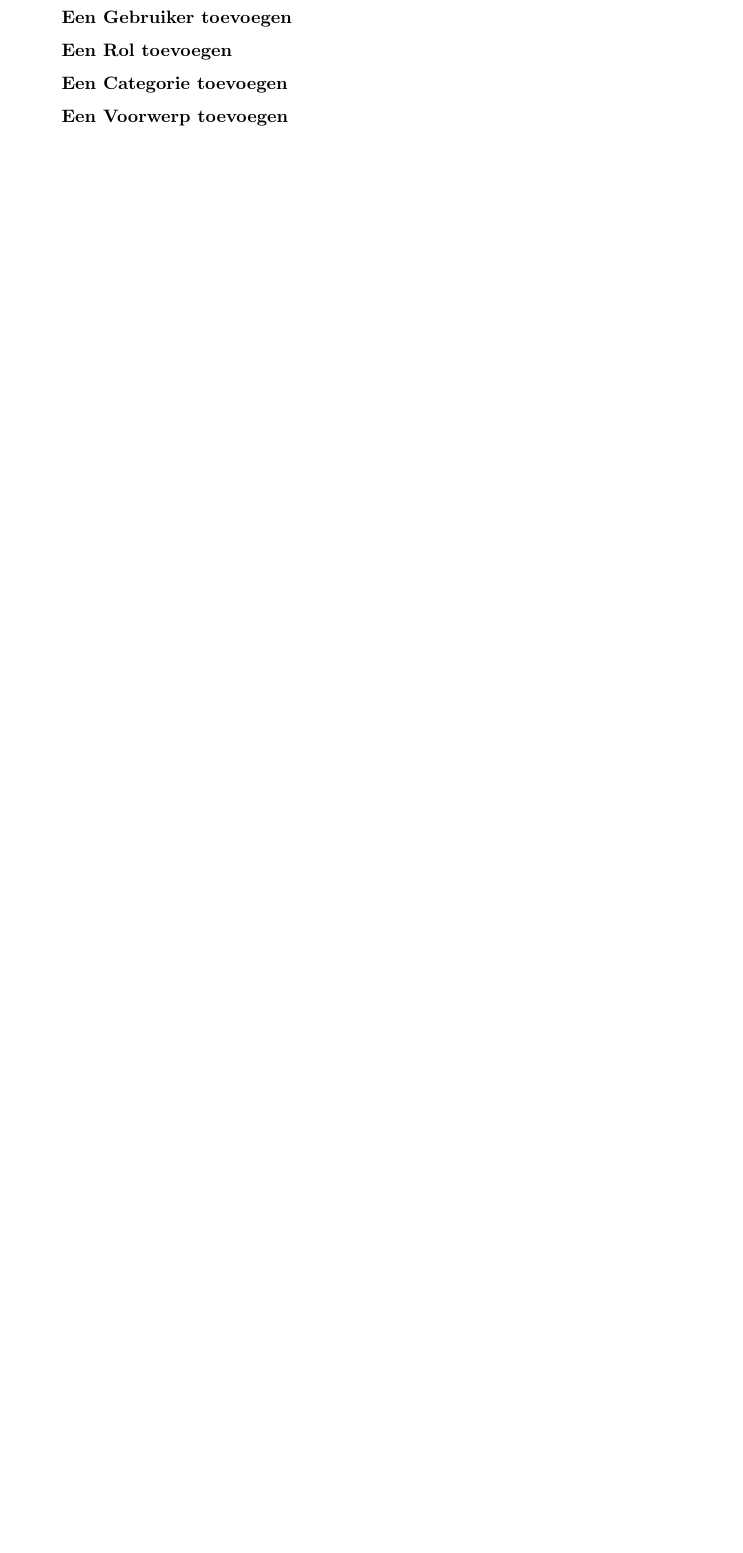
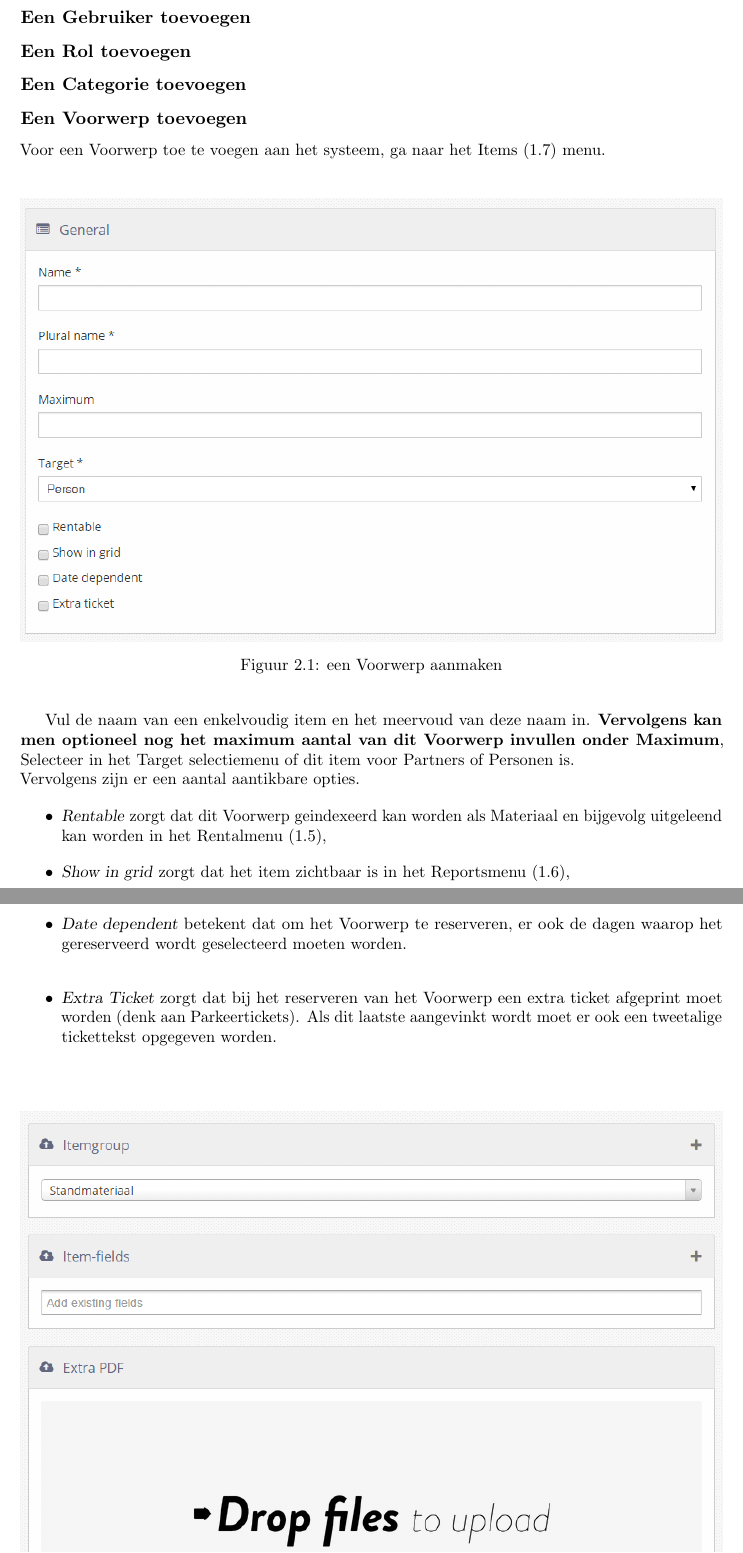
Before and after one commit to Iepoev/am-handleiding, a LaTeX book (handleiding.tex): part of page 9 of 9 before the commit and two parts of pages 10 and 11 of 12 after it, the two joined at a grey line, cut so that both start at the same text, the shorter picture padded with empty space. The pictures show the PDF file handleiding.pdf that the author committed with the source.

Commit message:
add Item instructions

```diff
--- a/handleiding.tex
+++ b/handleiding.tex
@@ -155,0 +167 @@ Bevat een hoop instellingen met betrekking tot het festival zelf (o.a. tickettem
+\subsubsection{Tickets}
@@ -157,3 +173,22 @@ Bevat een hoop instellingen met betrekking tot het festival zelf (o.a. tickettem
 \subsection{Een Rol toevoegen} \label{SetRole}
 \subsection{Een Categorie toevoegen} \label{SetCategory}
 \subsection{Een Voorwerp toevoegen} \label{SetItem}
+Voor een Voorwerp toe te voegen aan het systeem, ga naar het Items (\ref{Items}) menu. \\
+\begin{figure}[H]
+	\includegraphics[width=\linewidth]{addItem_left}
+	\caption{een Voorwerp aanmaken}
+\end{figure}
+Vul de naam van een enkelvoudig item en het meervoud van deze naam in.
+\textbf{Vervolgens kan men optioneel nog het maximum aantal van dit Voorwerp invullen onder Maximum},
+Selecteer in het Target selectiemenu of dit item voor Partners of Personen is. \\
+Vervolgens zijn er een aantal aantikbare opties.
+\begin{itemize}
+	\item \textsl{Rentable} zorgt dat dit Voorwerp geindexeerd kan worden als Materiaal en bijgevolg uitgeleend kan worden in het Rentalmenu (\ref{Rental}),
+	\item \textsl{Show in grid} zorgt dat het item zichtbaar is in het Reportsmenu (\ref{Reports}),
+	\item \textsl{Date dependent} betekent dat om het Voorwerp te reserveren, er ook de dagen waarop het gereserveerd wordt geselecteerd moeten worden.
+	\item \textsl{Extra Ticket} zorgt dat bij het reserveren van het Voorwerp een extra ticket afgeprint moet worden (denk aan Parkeertickets). Als dit laatste aangevinkt wordt moet er ook een tweetalige tickettekst opgegeven worden.
+\end{itemize}
+\begin{figure}[H]
+	\includegraphics[width=\linewidth]{addItem_right}
+	\caption{een Voorwerp aanmaken}
+\end{figure}
@@ -160,6 +198,6 @@ Bevat een hoop instellingen met betrekking tot het festival zelf (o.a. tickettem
 \subsection{Materiaal toevoegen} \label{SetMaterial}
 \subsection{Een Zone toevoegen} \label{SetZone}
-\subsection{Een Integratie toevoegen} \label{SetIntgration}
+\subsection{Een Integratie toevoegen} \label{SetIntegration}
 \subsection{Een Veld toevoegen} \label{SetField}
 
 \section{Box Office} \label{BoxOfficeInstr}
```
Also changed, not shown: handleiding.pdf, resources/addItem_left.png (added), resources/addItem_right.png (added), handleiding.tex (38 more changed lines), 1 other file.
